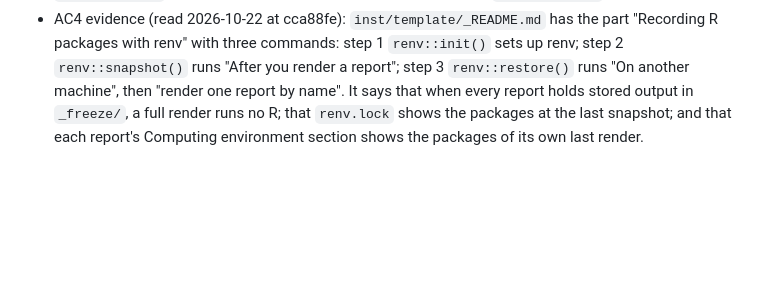
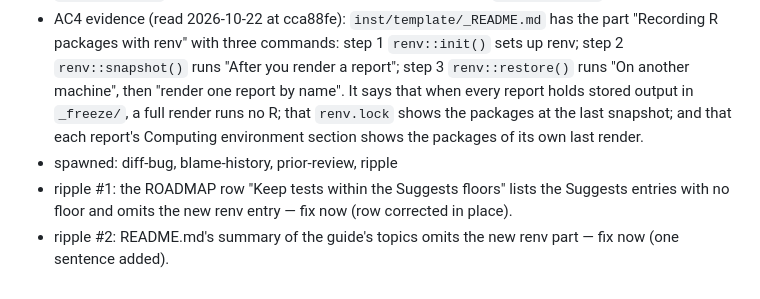
Before and after one commit to jmgirard/supplement, a Markdown page: cairn/milestones/M031-renv-guide.md, the part around the change. Rendered like a GitHub page; blank space fills up the shorter version.

Commit message:
review M031: fix two stale lines found by the ripple review

```diff
--- a/cairn/milestones/M031-renv-guide.md
+++ b/cairn/milestones/M031-renv-guide.md
@@ -88,3 +88,6 @@ The template guide shows how to record and restore a site's R packages with renv
 - AC2 evidence (same run): in that test, `check_supplement()` on the renv site returned a data frame with 0 rows.
 - AC3 evidence (same run): in that test, `git ls-files --others --exclude-standard` exited 0 and its output contained `renv.lock`, `.Rprofile`, `renv/activate.R`, and `renv/settings.json`; `renv/library/` held files on disk, and no listed path started with `renv/library/`.
 - AC4 evidence (read 2026-10-22 at cca88fe): `inst/template/_README.md` has the part "Recording R packages with renv" with three commands: step 1 `renv::init()` sets up renv; step 2 `renv::snapshot()` runs "After you render a report"; step 3 `renv::restore()` runs "On another machine", then "render one report by name". It says that when every report holds stored output in `_freeze/`, a full render runs no R; that `renv.lock` shows the packages at the last snapshot; and that each report's Computing environment section shows the packages of its own last render.
+- spawned: diff-bug, blame-history, prior-review, ripple
+- ripple #1: the ROADMAP row "Keep tests within the Suggests floors" lists the Suggests entries with no floor and omits the new renv entry — fix now (row corrected in place).
+- ripple #2: README.md's summary of the guide's topics omits the new renv part — fix now (one sentence added).
```
Also changed, not shown: README.md (+1 -1 lines), cairn/ROADMAP.md (+1 -1 lines).
